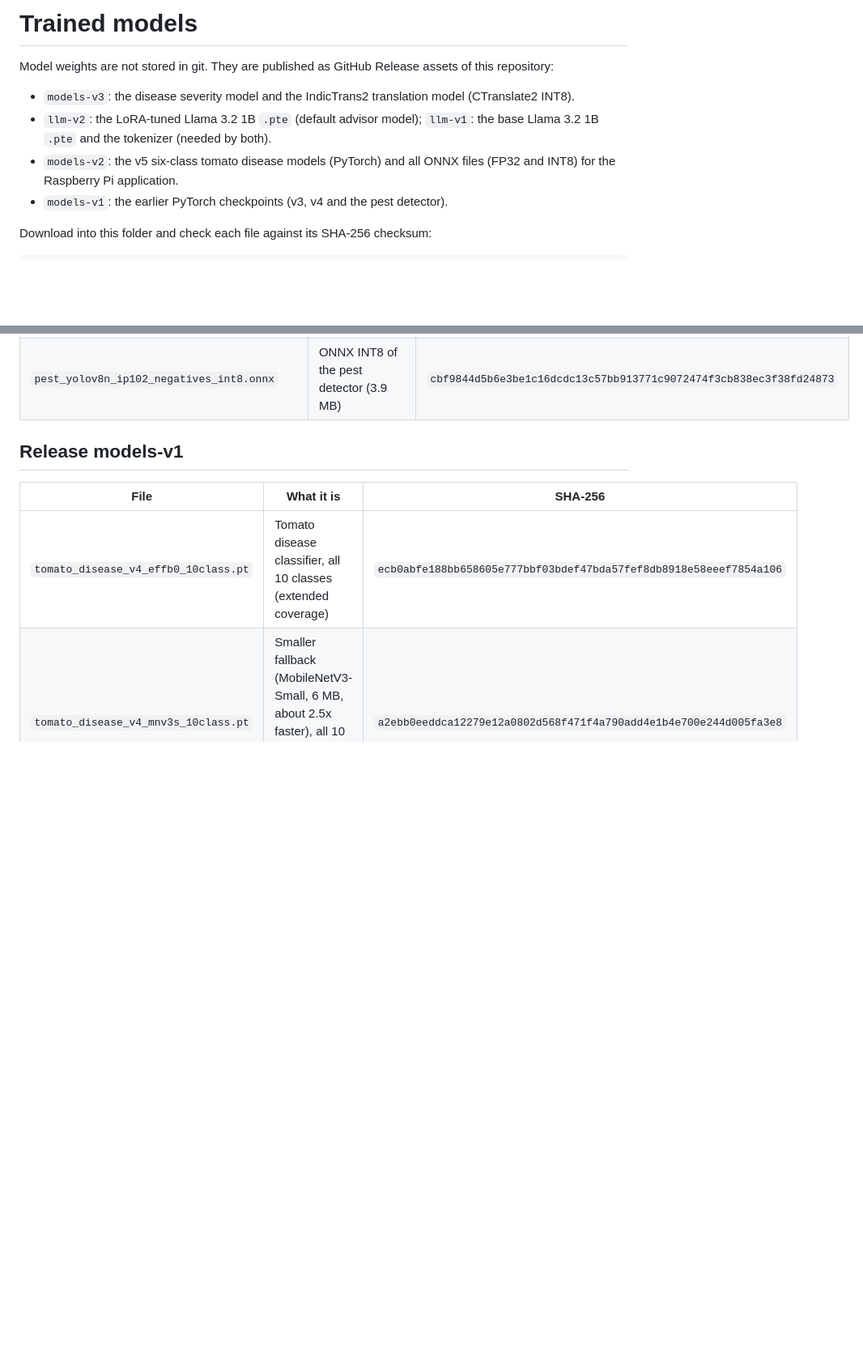
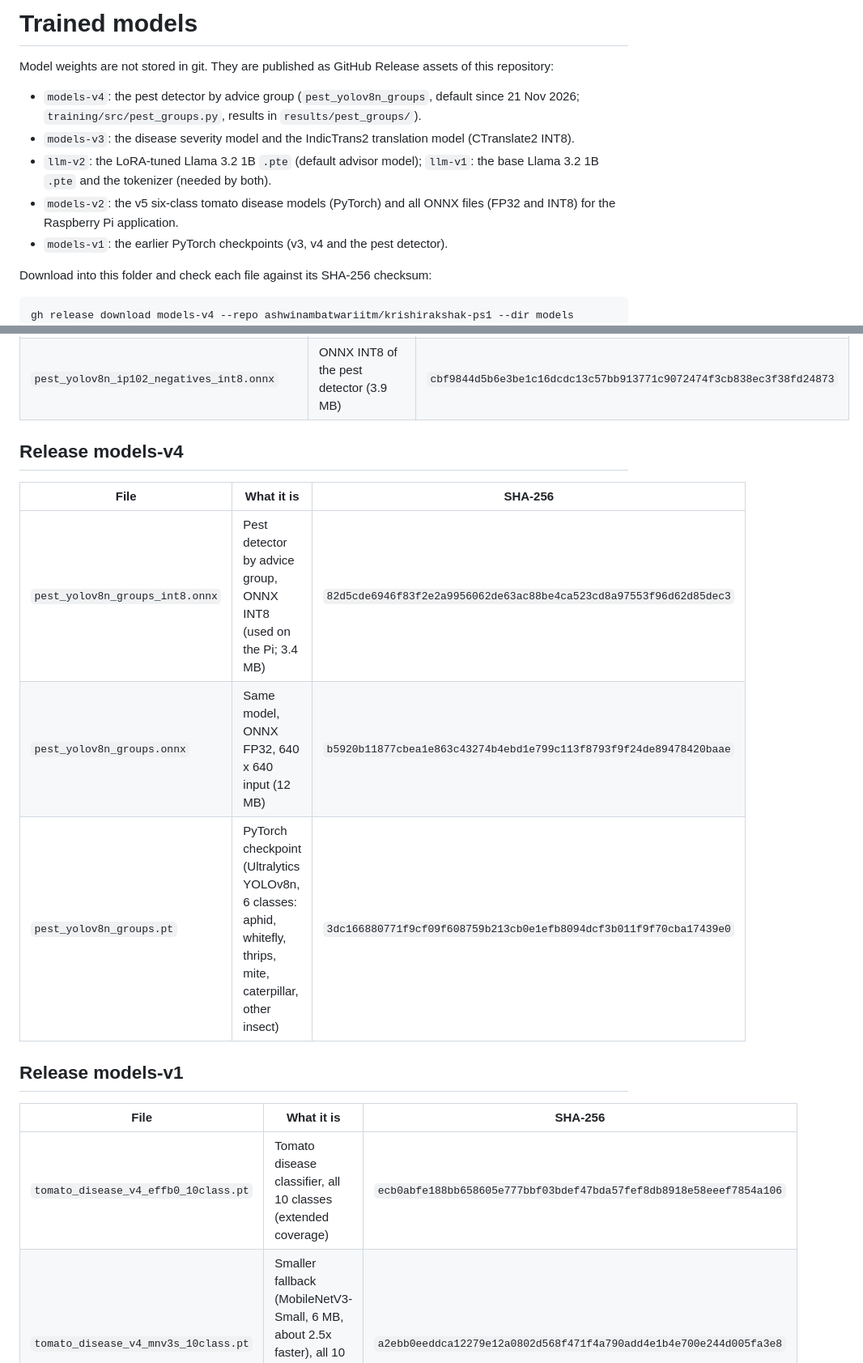
Before and after one commit to ashwinambatwariitm/krishirakshak-ps1, a Markdown page: models/README.md, 2 parts joined by grey strips. Shown at 81% size. Drawn GitHub-style; blank space fills up the shorter version.

````diff
--- a/models/README.md
+++ b/models/README.md
@@ -2,6 +2,7 @@
 
 Model weights are not stored in git. They are published as GitHub Release assets of this repository:
 
+- `models-v4`: the pest detector by advice group (`pest_yolov8n_groups`, default since 21 Nov 2026; `training/src/pest_groups.py`, results in `results/pest_groups/`).
 - `models-v3`: the disease severity model and the IndicTrans2 translation model (CTranslate2 INT8).
 - `llm-v2`: the LoRA-tuned Llama 3.2 1B `.pte` (default advisor model); `llm-v1`: the base Llama 3.2 1B `.pte` and the
   tokenizer (needed by both).
@@ -12,6 +13,7 @@ Model weights are not stored in git. They are published as GitHub Release assets
 Download into this folder and check each file against its SHA-256 checksum:
 
 ```
+gh release download models-v4 --repo ashwinambatwariitm/krishirakshak-ps1 --dir models
 gh release download models-v3 --repo ashwinambatwariitm/krishirakshak-ps1 --dir models
 gh release download llm-v2 --repo ashwinambatwariitm/krishirakshak-ps1 --dir models
 gh release download llm-v1 --repo ashwinambatwariitm/krishirakshak-ps1 --dir models
@@ -63,6 +65,14 @@ size, normalisation, thresholds) are in the JSON files in `results/int8_ptq/`.
 | `tomato_disease_v4_effb0_10class_int8.onnx` | ONNX INT8 of the v4 10-class model (5.0 MB) | `ac0eb60df6d6a070e96c3074a508e76b2611080942279ca848364a1abd4dcd01` |
 | `pest_yolov8n_ip102_negatives.onnx` | ONNX FP32 of the pest detector, 640 x 640 input (13.6 MB) | `dfbdb150843c3f714fc2cd82b3d0138f55e70ef4812920774dd542d06b2d7e23` |
 | `pest_yolov8n_ip102_negatives_int8.onnx` | ONNX INT8 of the pest detector (3.9 MB) | `cbf9844d5b6e3be1c16dcdc13c57bb913771c9072474f3cb838ec3f38fd24873` |
+
+## Release models-v4
+
+| File | What it is | SHA-256 |
+|---|---|---|
+| `pest_yolov8n_groups_int8.onnx` | Pest detector by advice group, ONNX INT8 (used on the Pi; 3.4 MB) | `82d5cde6946f83f2e2a9956062de63ac88be4ca523cd8a97553f96d62d85dec3` |
+| `pest_yolov8n_groups.onnx` | Same model, ONNX FP32, 640 x 640 input (12 MB) | `b5920b11877cbea1e863c43274b4ebd1e799c113f8793f9f24de89478420baae` |
+| `pest_yolov8n_groups.pt` | PyTorch checkpoint (Ultralytics YOLOv8n, 6 classes: aphid, whitefly, thrips, mite, caterpillar, other insect) | `3dc166880771f9cf09f608759b213cb0e1efb8094dcf3b011f9f70cba17439e0` |
 
 ## Release models-v1
 
````
Also changed, not shown: docs/RESULTS.md (+49 -0 lines), results/pest_groups/training_curves.png (added), 17 other files.
